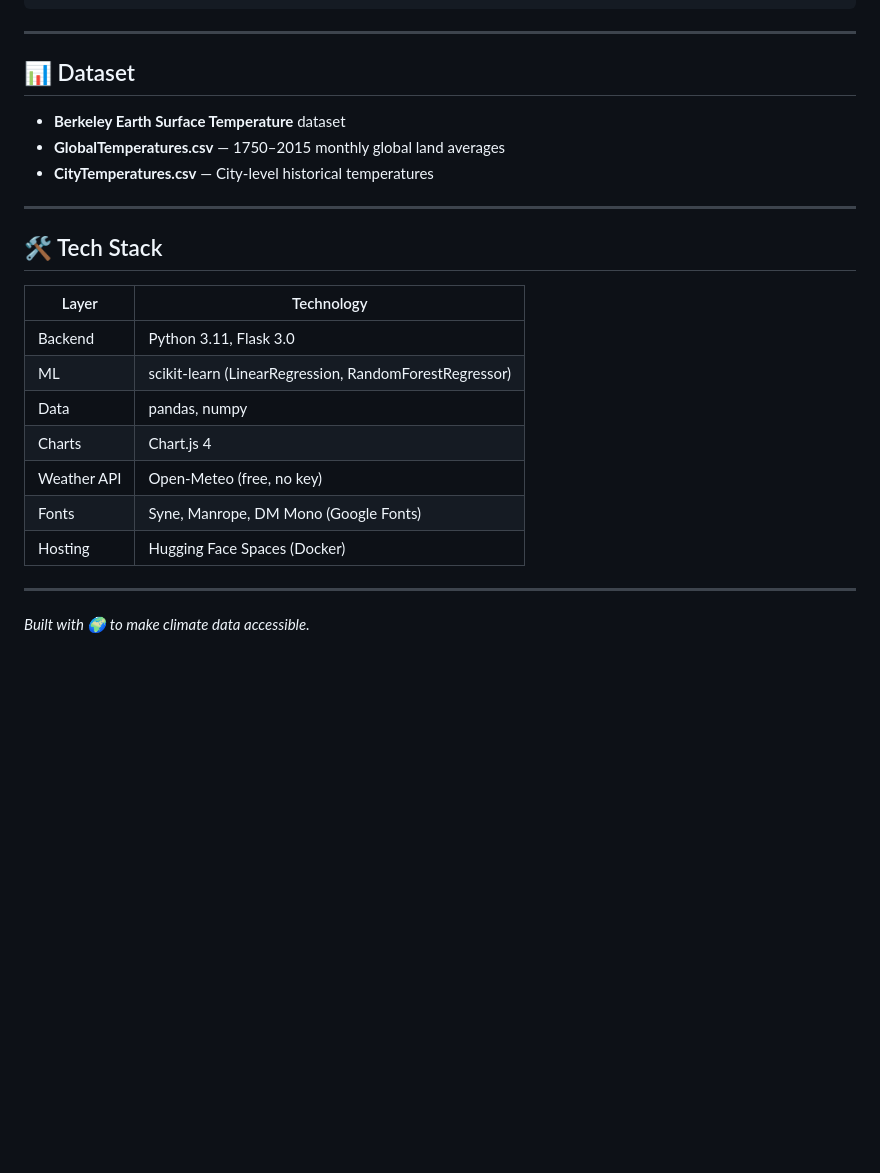
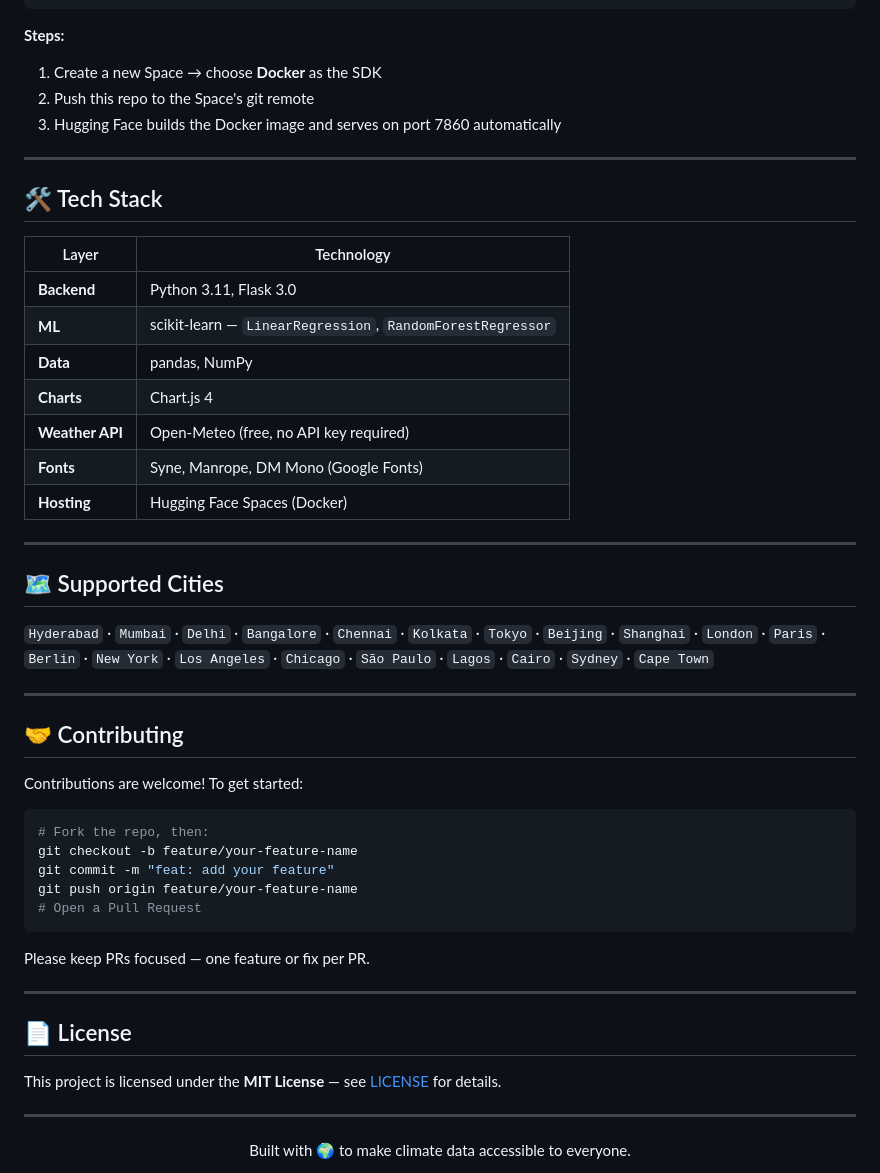
Before and after one commit to nikhilsai0803/unveiling-climate-change-dynamics, a Markdown page: README.md, the part around one of its changes. Rendered like a GitHub page; blank space fills up the shorter version.

````diff
--- a/README.md
+++ b/README.md
@@ -106,13 +171,10 @@ port = int(os.environ.get("PORT", 7860))
 app.run(host="0.0.0.0", port=port)
 ```
 
----
-
-## 📊 Dataset
-
-- **Berkeley Earth Surface Temperature** dataset
-- **GlobalTemperatures.csv** — 1750–2015 monthly global land averages
-- **CityTemperatures.csv** — City-level historical temperatures
+**Steps:**
+1. Create a new Space → choose **Docker** as the SDK
+2. Push this repo to the Space's git remote
+3. Hugging Face builds the Docker image and serves on port 7860 automatically
 
 ---
 
@@ -120,14 +182,45 @@ app.run(host="0.0.0.0", port=port)
 
 | Layer | Technology |
 |-------|-----------|
-| Backend | Python 3.11, Flask 3.0 |
-| ML | scikit-learn (LinearRegression, RandomForestRegressor) |
-| Data | pandas, numpy |
-| Charts | Chart.js 4 |
-| Weather API | Open-Meteo (free, no key) |
-| Fonts | Syne, Manrope, DM Mono (Google Fonts) |
-| Hosting | Hugging Face Spaces (Docker) |
+| **Backend** | Python 3.11, Flask 3.0 |
+| **ML** | scikit-learn — `LinearRegression`, `RandomForestRegressor` |
+| **Data** | pandas, NumPy |
+| **Charts** | Chart.js 4 |
+| **Weather API** | Open-Meteo (free, no API key required) |
+| **Fonts** | Syne, Manrope, DM Mono (Google Fonts) |
+| **Hosting** | Hugging Face Spaces (Docker) |
 
 ---
 
-*Built with 🌍 to make climate data accessible.*
+## 🗺 Supported Cities
+
+`Hyderabad` · `Mumbai` · `Delhi` · `Bangalore` · `Chennai` · `Kolkata` · `Tokyo` · `Beijing` · `Shanghai` · `London` · `Paris` · `Berlin` · `New York` · `Los Angeles` · `Chicago` · `São Paulo` · `Lagos` · `Cairo` · `Sydney` · `Cape Town`
+
+---
+
+## 🤝 Contributing
+
+Contributions are welcome! To get started:
+
+```bash
+# Fork the repo, then:
+git checkout -b feature/your-feature-name
+git commit -m "feat: add your feature"
+git push origin feature/your-feature-name
+# Open a Pull Request
+```
+
+Please keep PRs focused — one feature or fix per PR.
+
+---
+
+## 📄 License
+
+This project is licensed under the **MIT License** — see [LICENSE](LICENSE) for details.
+
+---
+
+<div align="center">
+
+Built with 🌍 to make climate data accessible to everyone.
+
````
Also changed, not shown: other parts of README.md (+125 -57 lines).
